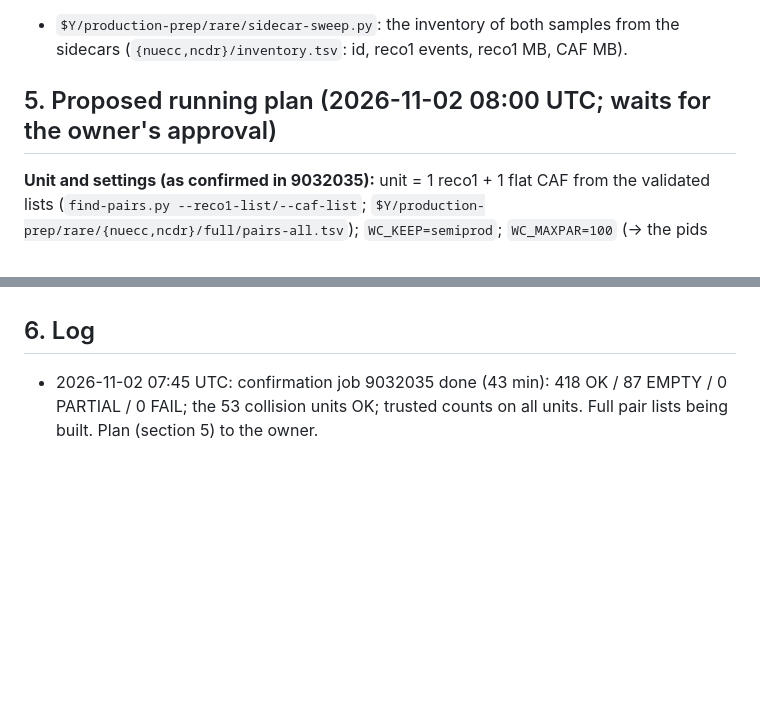
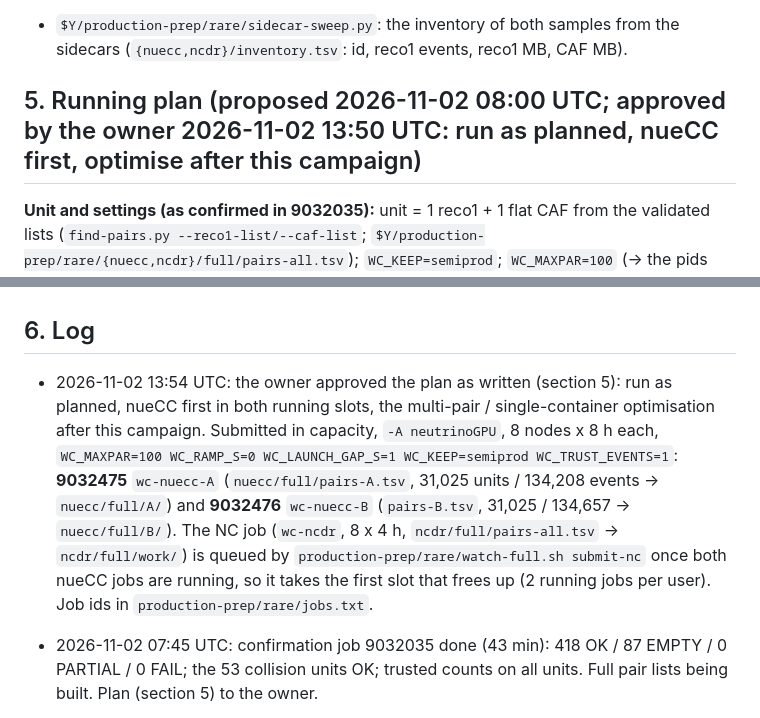
Before and after one commit to HaiwangYu/sbnd-wirecell-production, a Markdown page: aurora/docs/aurora-rare-nuecc-ncdr-production.md, 2 parts joined by grey strips. Drawn GitHub-style; blank space fills up the shorter version.

Commit message:
aurora docs: issue #3 -- plan approved (nueCC first, optimise after); nueCC-A 9032475 and nueCC-B 9032476 submitted (8 x 8 h capacity), NC queued by watch-full.sh once both run
Co-Authored-By: Claude Fable 5.1 <noreply@anthropic.com>
Claude-Session: https://claude.ai/code/session_01XMgkzKLpD2NNXhwEwTXfwg

```diff
--- a/aurora/docs/aurora-rare-nuecc-ncdr-production.md
+++ b/aurora/docs/aurora-rare-nuecc-ncdr-production.md
@@ -94,7 +94,7 @@ Disk (smoke work dirs at semiprod, `du`): nueCC 22.5 GB for ~4,600 events = **~4
 - `pbs/*.pbs`: `#PBS -A neutrinoGPU` (17779) instead of `neutrinoGPU::debug2`.
 - `$Y/production-prep/rare/sidecar-sweep.py`: the inventory of both samples from the sidecars (`{nuecc,ncdr}/inventory.tsv`: id, reco1 events, reco1 MB, CAF MB).
 
-## 5. Proposed running plan (2026-11-02 08:00 UTC; waits for the owner's approval)
+## 5. Running plan (proposed 2026-11-02 08:00 UTC; approved by the owner 2026-11-02 13:50 UTC: run as planned, nueCC first, optimise after this campaign)
 
 **Unit and settings (as confirmed in 9032035):** unit = 1 reco1 + 1 flat CAF from the validated lists (`find-pairs.py --reco1-list/--caf-list`; `$Y/production-prep/rare/{nuecc,ncdr}/full/pairs-all.tsv`); `WC_KEEP=semiprod`; `WC_MAXPAR=100` (-> the pids cap of 77 per node); `WC_RAMP_S=0`; `WC_LAUNCH_GAP_S=1`; `WC_TRUST_EVENTS=1`; the run/subrun/event layout (default now); the RSS watchdog at 48 GB; toolkit pin d06a47d7, `$OPT` unchanged; allocation 17779 (`-A neutrinoGPU`).
 
@@ -112,6 +112,8 @@ Disk (smoke work dirs at semiprod, `du`): nueCC 22.5 GB for ~4,600 events = **~4
 
 ## 6. Log
 
+- 2026-11-02 13:54 UTC: the owner approved the plan as written (section 5): run as planned, nueCC first in both running slots, the multi-pair / single-container optimisation after this campaign. Submitted in capacity, `-A neutrinoGPU`, 8 nodes x 8 h each, `WC_MAXPAR=100 WC_RAMP_S=0 WC_LAUNCH_GAP_S=1 WC_KEEP=semiprod WC_TRUST_EVENTS=1`: **9032475** `wc-nuecc-A` (`nuecc/full/pairs-A.tsv`, 31,025 units / 134,208 events -> `nuecc/full/A/`) and **9032476** `wc-nuecc-B` (`pairs-B.tsv`, 31,025 / 134,657 -> `nuecc/full/B/`). The NC job (`wc-ncdr`, 8 x 4 h, `ncdr/full/pairs-all.tsv` -> `ncdr/full/work/`) is queued by `production-prep/rare/watch-full.sh submit-nc` once both nueCC jobs are running, so it takes the first slot that frees up (2 running jobs per user). Job ids in `production-prep/rare/jobs.txt`.
+
 - 2026-11-02 07:45 UTC: confirmation job 9032035 done (43 min): 418 OK / 87 EMPTY / 0 PARTIAL / 0 FAIL; the 53 collision units OK; trusted counts on all units. Full pair lists being built. Plan (section 5) to the owner.
 
 - 2026-11-02 07:00 UTC: both smokes ran to their walltime: nueCC 593 units/h/node (2,568 events/h), NC 923 units/h (795 events/h): the start-ups dominate (3a). 51 + 4 PARTIALs are the event-number collision in the single-file layout -> run/subrun/event layout for every unit; `WC_TRUST_EVENTS=1` drops the precheck container. Confirmation job 9032035 (debug) queued with both; the plan (section 6) goes to the owner after it.
```
